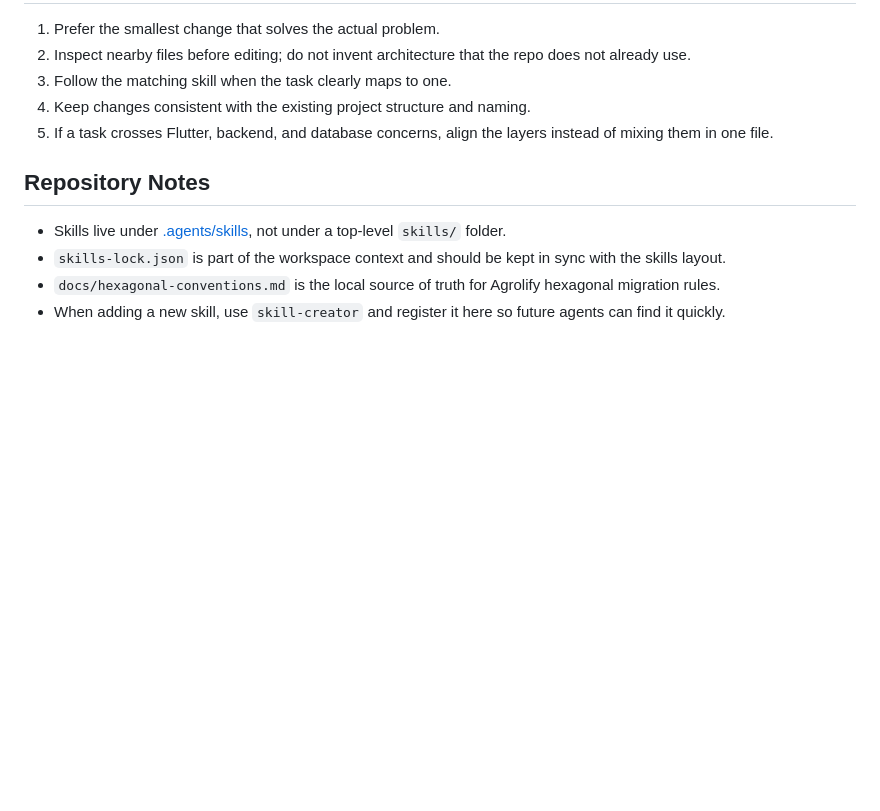
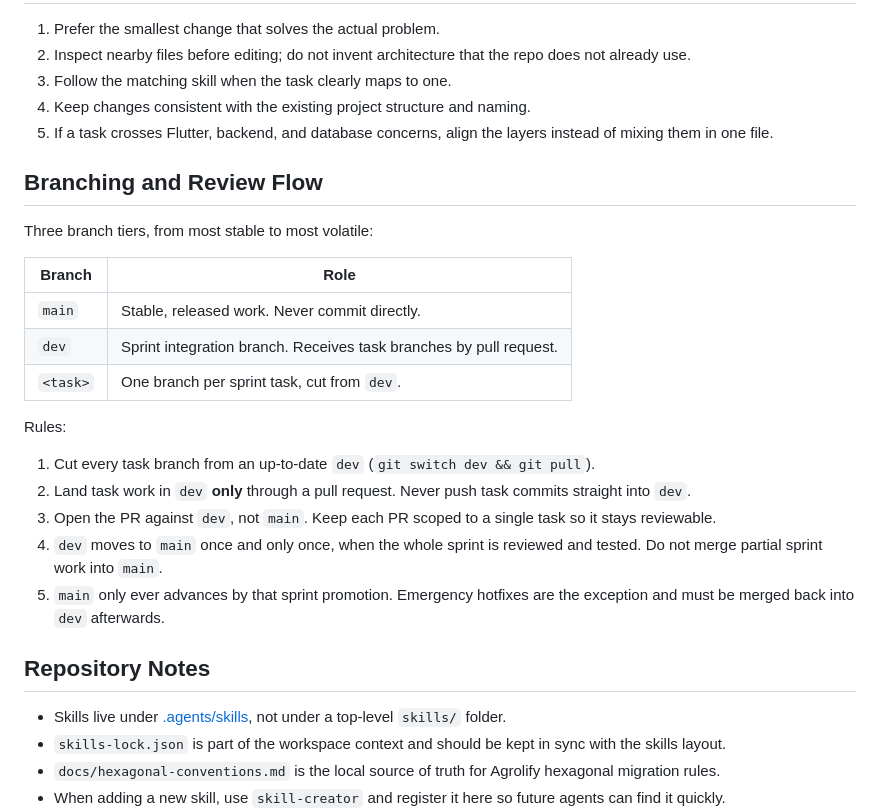
Before and after one commit to RenzoAimaretti/ProyectoFinal2026, a Markdown page: AGENTS.md, the part around the change. GitHub-like rendering; blank space fills up the shorter version.

Commit message:
docs: establish dev branch and sprint branching policy
Document the three-tier branch flow now used for sprints: task branches
cut from dev, PRs opened against dev, and a single dev -> main promotion
once the whole sprint is reviewed and tested.

Records the policy in AGENTS.md so every agent working in the repo picks
it up from the single source of truth.

```diff
--- a/AGENTS.md
+++ b/AGENTS.md
@@ -57,6 +57,24 @@ Invoke the matching skill first when the task clearly fits one of these cases:
 4. Keep changes consistent with the existing project structure and naming.
 5. If a task crosses Flutter, backend, and database concerns, align the layers instead of mixing them in one file.
 
+## Branching and Review Flow
+
+Three branch tiers, from most stable to most volatile:
+
+| Branch | Role |
+|--------|------|
+| `main` | Stable, released work. Never commit directly. |
+| `dev` | Sprint integration branch. Receives task branches by pull request. |
+| `<task>` | One branch per sprint task, cut from `dev`. |
+
+Rules:
+
+1. Cut every task branch from an up-to-date `dev` (`git switch dev && git pull`).
+2. Land task work in `dev` **only** through a pull request. Never push task commits straight into `dev`.
+3. Open the PR against `dev`, not `main`. Keep each PR scoped to a single task so it stays reviewable.
+4. `dev` moves to `main` once and only once, when the whole sprint is reviewed and tested. Do not merge partial sprint work into `main`.
+5. `main` only ever advances by that sprint promotion. Emergency hotfixes are the exception and must be merged back into `dev` afterwards.
+
 ## Repository Notes
 
 - Skills live under [.agents/skills](.agents/skills), not under a top-level `skills/` folder.
```
